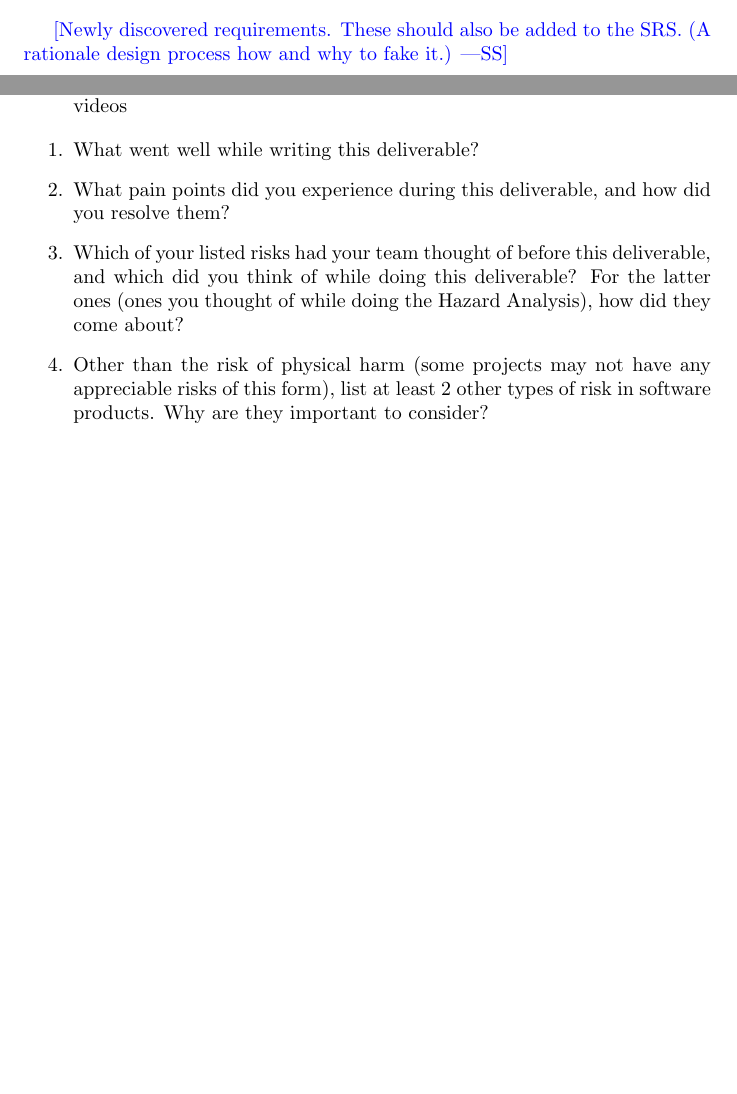
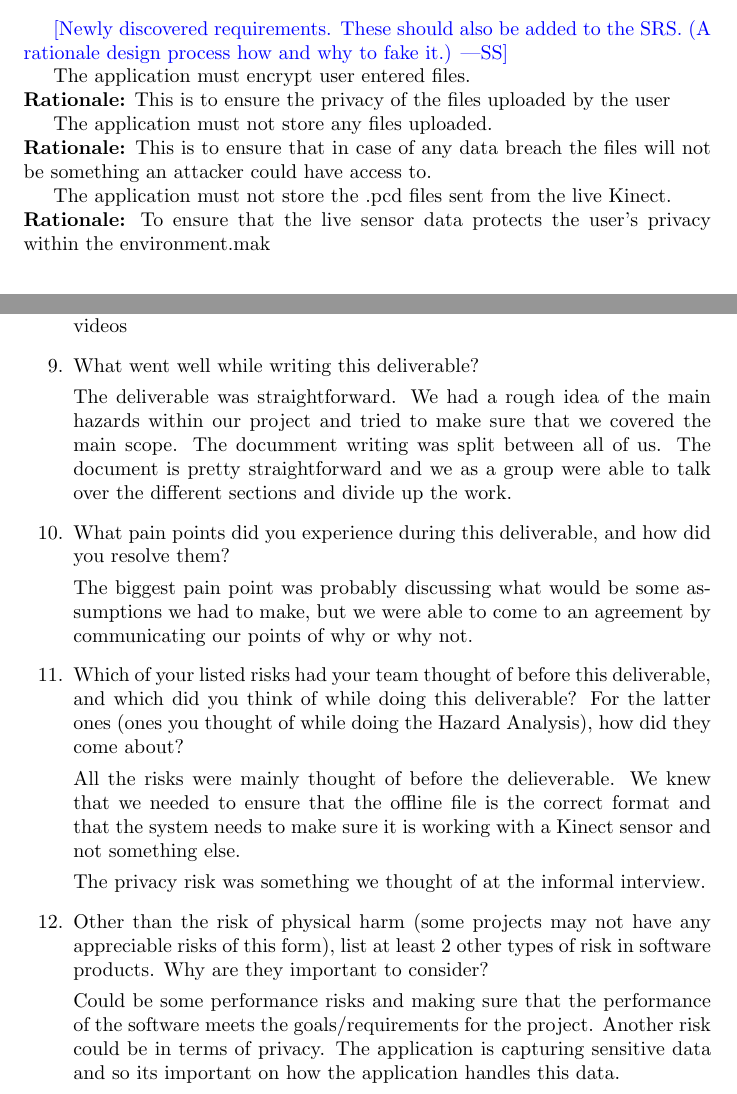
Before and after one commit to takhtart/PCD, a LaTeX document (docs/HazardAnalysis/HazardAnalysis.tex, which reads docs/Reflection.tex): two parts of pages 4 and 8 of 8 before the commit and two parts of pages 5 and 8 of 8 after it, joined at a grey line, cut so that both start at the same text, the shorter picture padded with empty space. Compiled offline with pdfLaTeX.

Commit message:
completed sections 3,6 and reflection in Hazard Analysis

```diff
--- a/docs/HazardAnalysis/HazardAnalysis.tex
+++ b/docs/HazardAnalysis/HazardAnalysis.tex
@@ -93,10 +102,21 @@ documentation, and/or test cases.}
 \wss{Newly discovered requirements.  These should also be added to the SRS.  (A
 rationale design process how and why to fake it.)}
 
+The application must encrypt user entered files.\\
+\textbf{Rationale:} This is to ensure the privacy of the files uploaded by the user
+
+The application must not store any files uploaded.\\
+\textbf{Rationale:} This is to ensure that in case of any data breach the files will not be something an attacker could have access to.
+
+The application must not store the .pcd files sent from the live Kinect.\\
+\textbf{Rationale:} To ensure that the live sensor data protects the user's privacy within the environment.mak
+
 \section{Roadmap}
 
 \wss{Which safety requirements will be implemented as part of the capstone timeline?
 Which requirements will be implemented in the future?}
+
+
 
 \newpage{}
 
@@ -106,17 +126,4 @@ Which requirements will be implemented in the future?}
 
 \input{../Reflection.tex}
 
-\begin{enumerate}
-    \item What went well while writing this deliverable?
-    \item What pain points did you experience during this deliverable, and how
-    did you resolve them?
-    \item Which of your listed risks had your team thought of before this
-    deliverable, and which did you think of while doing this deliverable? For
-    the latter ones (ones you thought of while doing the Hazard Analysis), how
-    did they come about?
-    \item Other than the risk of physical harm (some projects may not have any
-    appreciable risks of this form), list at least 2 other types of risk in
-    software products. Why are they important to consider?
-\end{enumerate}
-
 \end{document}
--- a/docs/Reflection.tex
+++ b/docs/Reflection.tex
@@ -71,4 +71,33 @@ Matthew: use documentation and videos
 Kyen: use documentation
 Harman: use documentation and videos
 
+\item What went well while writing this deliverable?
+
+The deliverable was straightforward. We had a rough idea of the main hazards within our project and
+tried to make sure that we covered the main scope. The documment writing was split between all of us.
+The document is pretty straightforward and we as a group were able to talk over the different sections
+and divide up the work.
+
+\item What pain points did you experience during this deliverable, and how
+did you resolve them?
+
+The biggest pain point was probably discussing what would be some assumptions we had to make, but we were able to come to an agreement by communicating our points of why or why not.
+
+\item Which of your listed risks had your team thought of before this
+deliverable, and which did you think of while doing this deliverable? For
+the latter ones (ones you thought of while doing the Hazard Analysis), how
+did they come about?
+
+All the risks were mainly thought of before the delieverable. We knew that we needed to ensure that the
+offline file is the correct format and that the system needs to make sure it is working with a Kinect sensor and not something else.
+
+The privacy risk was something we thought of at the informal interview.
+
+\item Other than the risk of physical harm (some projects may not have any
+appreciable risks of this form), list at least 2 other types of risk in
+software products. Why are they important to consider?
+
+Could be some performance risks and making sure that the performance of the software meets the goals/requirements for the project.
+Another risk could be in terms of privacy. The application is capturing sensitive data and so its important on how the application handles this data.
+
 \end{enumerate}
```
Also changed, not shown: docs/HazardAnalysis/HazardAnalysis.pdf, docs/HazardAnalysis/HazardAnalysis.tex (9 more changed lines).
